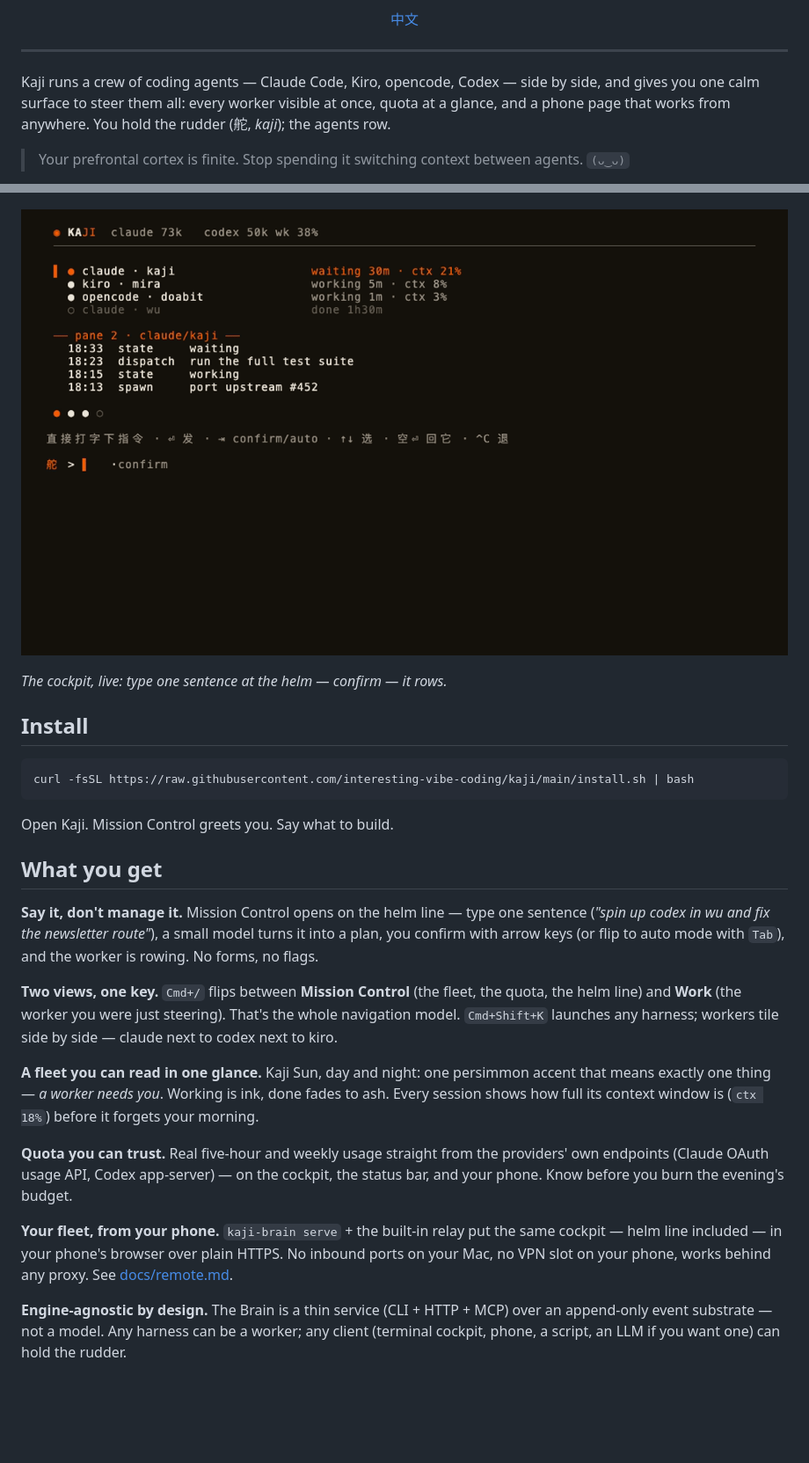
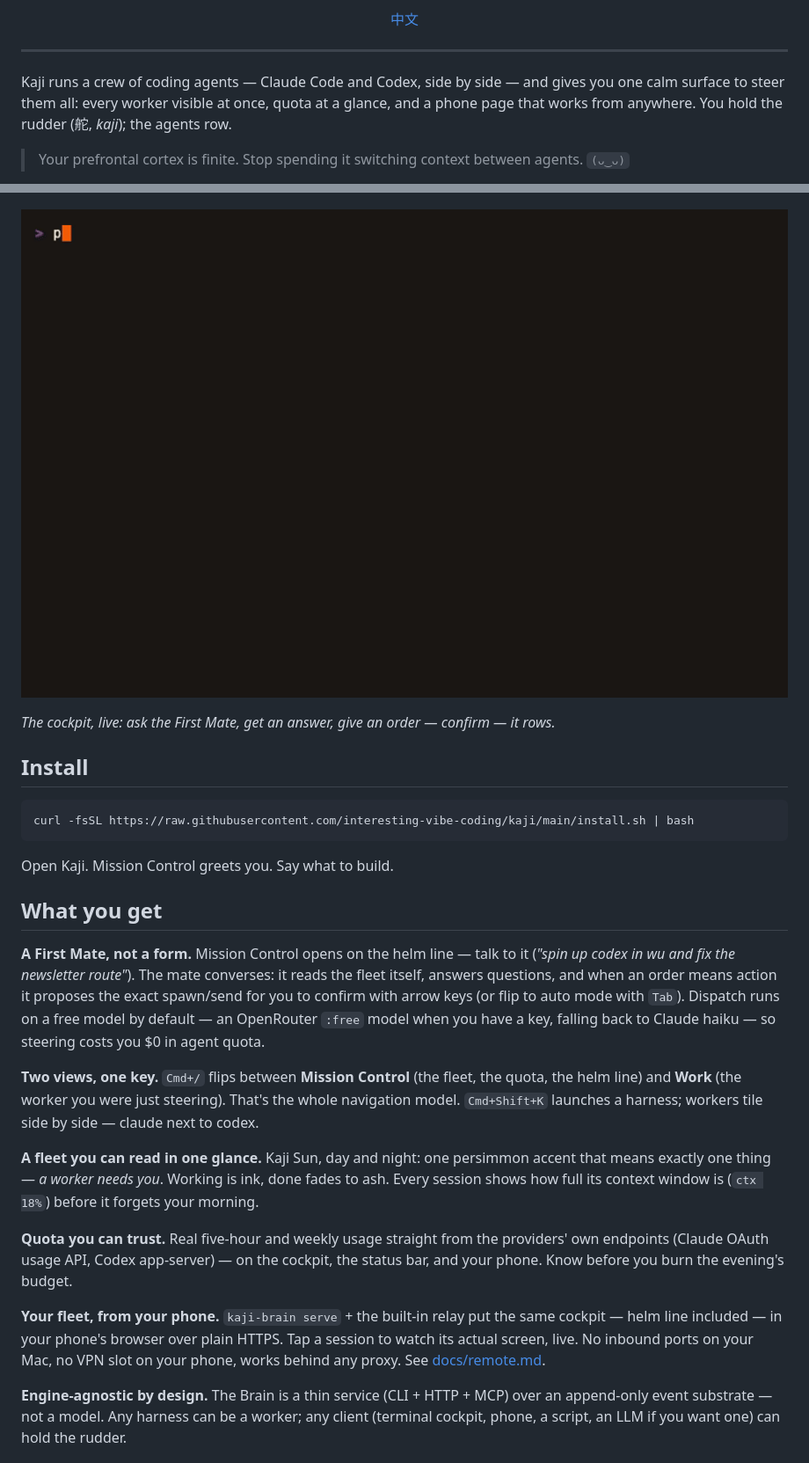
Before and after one commit to interesting-vibe-coding/helm, a Markdown page: README.md, 2 parts joined by grey strips. Shown at 88% size. Rendered like a GitHub page; pictures changed too: assets/demo.gif; blank space fills up the shorter version.

```diff
--- a/README.md
+++ b/README.md
@@ -7,7 +7,7 @@
 
 ---
 
-Kaji runs a crew of coding agents — Claude Code, Kiro, opencode, Codex — side by side, and gives you one calm surface to steer them all: every worker visible at once, quota at a glance, and a phone page that works from anywhere. You hold the rudder (舵, *kaji*); the agents row.
+Kaji runs a crew of coding agents — Claude Code and Codex, side by side — and gives you one calm surface to steer them all: every worker visible at once, quota at a glance, and a phone page that works from anywhere. You hold the rudder (舵, *kaji*); the agents row.
 
 > Your prefrontal cortex is finite.
 > Stop spending it switching context between agents. `(ᴗ‿ᴗ)`
@@ -16,7 +16,7 @@ Kaji runs a crew of coding agents — Claude Code, Kiro, opencode, Codex — sid
 
 ![Kaji cockpit demo](assets/demo.gif)
 
-*The cockpit, live: type one sentence at the helm — confirm — it rows.*
+*The cockpit, live: ask the First Mate, get an answer, give an order — confirm — it rows.*
 
 ## Install
 
@@ -28,15 +28,18 @@ Open Kaji. Mission Control greets you. Say what to build.
 
 ## What you get
 
-**Say it, don't manage it.** Mission Control opens on the helm line — type one
-sentence (*"spin up codex in wu and fix the newsletter route"*), a small model
-turns it into a plan, you confirm with arrow keys (or flip to auto mode with
-`Tab`), and the worker is rowing. No forms, no flags.
+**A First Mate, not a form.** Mission Control opens on the helm line — talk to
+it (*"spin up codex in wu and fix the newsletter route"*). The mate converses:
+it reads the fleet itself, answers questions, and when an order means action it
+proposes the exact spawn/send for you to confirm with arrow keys (or flip to
+auto mode with `Tab`). Dispatch runs on a free model by default — an
+OpenRouter `:free` model when you have a key, falling back to Claude haiku —
+so steering costs you $0 in agent quota.
 
 **Two views, one key.** `Cmd+/` flips between **Mission Control** (the fleet,
 the quota, the helm line) and **Work** (the worker you were just steering).
-That's the whole navigation model. `Cmd+Shift+K` launches any harness;
-workers tile side by side — claude next to codex next to kiro.
+That's the whole navigation model. `Cmd+Shift+K` launches a harness;
+workers tile side by side — claude next to codex.
 
 **A fleet you can read in one glance.** Kaji Sun, day and night: one persimmon
 accent that means exactly one thing — *a worker needs you*. Working is ink,
@@ -50,8 +53,9 @@ budget.
 
 **Your fleet, from your phone.** `kaji-brain serve` + the built-in relay put
 the same cockpit — helm line included — in your phone's browser over plain
-HTTPS. No inbound ports on your Mac, no VPN slot on your phone, works behind
-any proxy. See [docs/remote.md](docs/remote.md).
+HTTPS. Tap a session to watch its actual screen, live. No inbound ports on
+your Mac, no VPN slot on your phone, works behind any proxy.
+See [docs/remote.md](docs/remote.md).
 
 **Engine-agnostic by design.** The Brain is a thin service (CLI + HTTP + MCP)
 over an append-only event substrate — not a model. Any harness can be a
```
Also changed, not shown: README.zh.md (+10 -7 lines), 1 other file.
